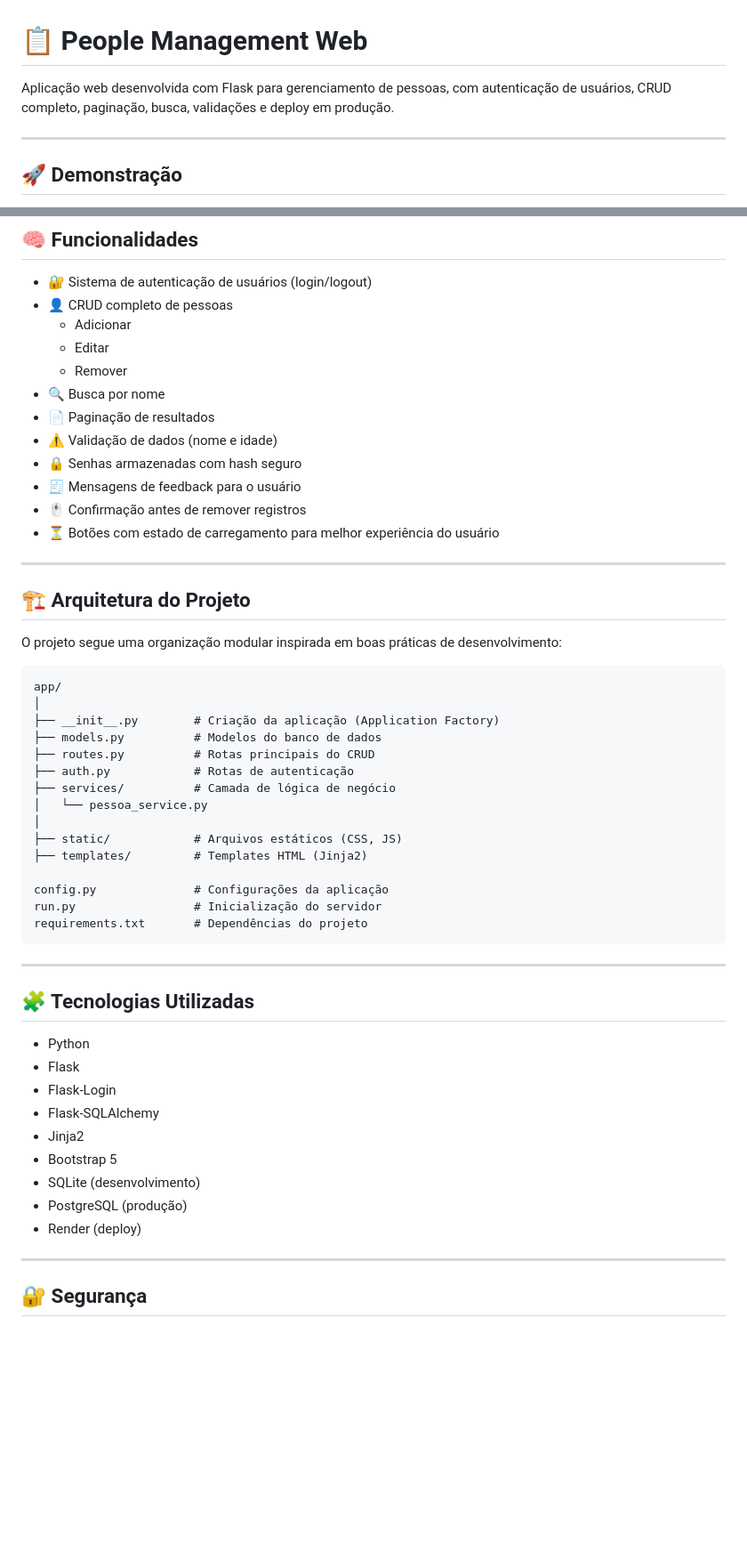
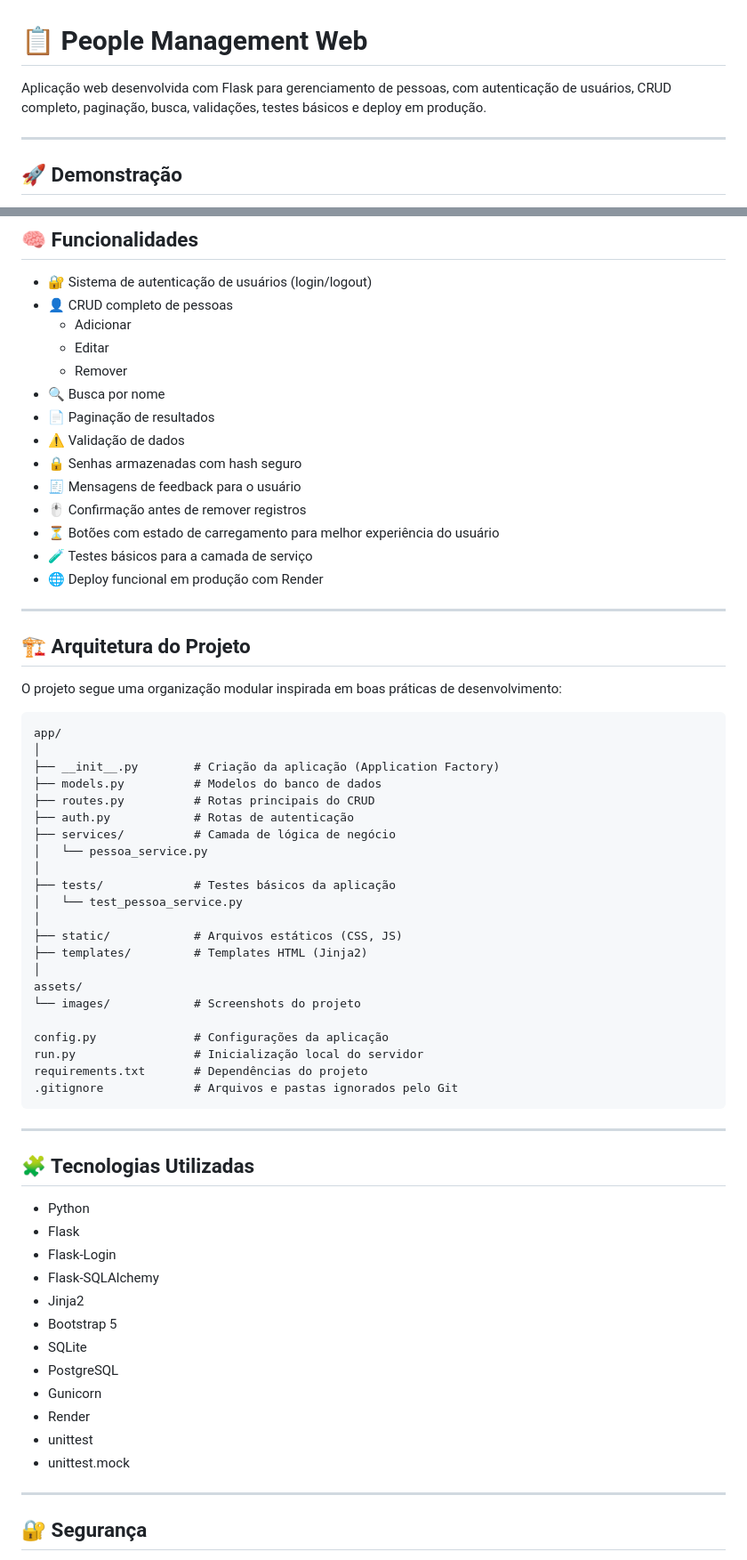
Before and after one commit to Eduardo-S-Balbino/people-management-web, a Markdown page: README.md, 2 parts joined by grey strips. Shown at 89% size. Drawn GitHub-style; blank space fills up the shorter version.

```diff
--- a/README.md
+++ b/README.md
@@ -1,6 +1,6 @@
 # 📋 People Management Web
 
-Aplicação web desenvolvida com Flask para gerenciamento de pessoas, com autenticação de usuários, CRUD completo, paginação, busca, validações e deploy em produção.
+Aplicação web desenvolvida com Flask para gerenciamento de pessoas, com autenticação de usuários, CRUD completo, paginação, busca, validações, testes básicos e deploy em produção.
 
 ---
 
@@ -33,11 +33,13 @@ Acesse o sistema online:
   - Remover
 - 🔍 Busca por nome
 - 📄 Paginação de resultados
-- ⚠️ Validação de dados (nome e idade)
+- ⚠️ Validação de dados
 - 🔒 Senhas armazenadas com hash seguro
 - 🧾 Mensagens de feedback para o usuário
 - 🖱️ Confirmação antes de remover registros
 - ⏳ Botões com estado de carregamento para melhor experiência do usuário
+- 🧪 Testes básicos para a camada de serviço
+- 🌐 Deploy funcional em produção com Render
 
 ---
 
@@ -54,12 +56,19 @@ O projeto segue uma organização modular inspirada em boas práticas de desenvo
     ├── services/          # Camada de lógica de negócio
     │   └── pessoa_service.py
     │
+    ├── tests/             # Testes básicos da aplicação
+    │   └── test_pessoa_service.py
+    │
     ├── static/            # Arquivos estáticos (CSS, JS)
     ├── templates/         # Templates HTML (Jinja2)
+    │
+    assets/
+    └── images/            # Screenshots do projeto
 
     config.py              # Configurações da aplicação
-    run.py                 # Inicialização do servidor
+    run.py                 # Inicialização local do servidor
     requirements.txt       # Dependências do projeto
+    .gitignore             # Arquivos e pastas ignorados pelo Git
 
 ---
 
@@ -71,9 +80,12 @@ O projeto segue uma organização modular inspirada em boas práticas de desenvo
 - Flask-SQLAlchemy
 - Jinja2
 - Bootstrap 5
-- SQLite (desenvolvimento)
-- PostgreSQL (produção)
-- Render (deploy)
+- SQLite
+- PostgreSQL
+- Gunicorn
+- Render
+- unittest
+- unittest.mock
 
 ---
 
```
Also changed, not shown: other parts of README.md (+42 -13 lines).
